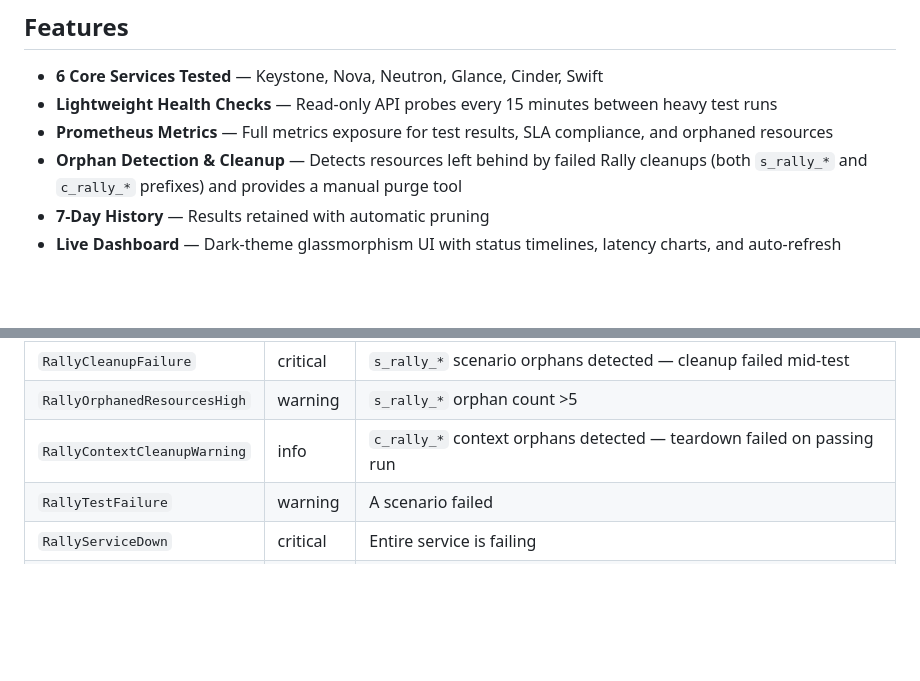
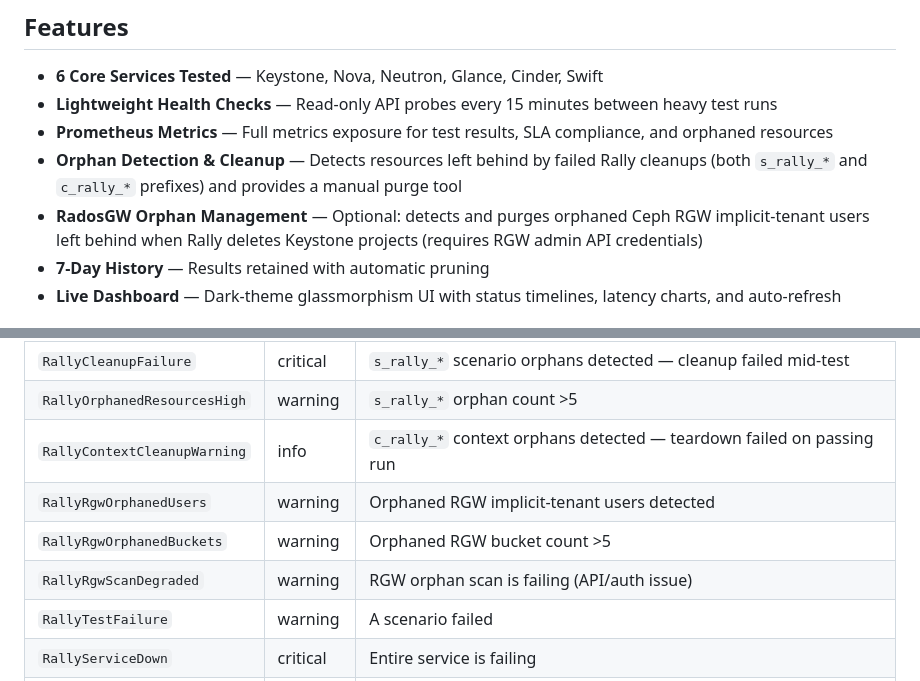
Before and after one commit to ching-kuo/openstack-rally-monitor, a Markdown page: README.md, 2 parts joined by grey strips. Rendered like a GitHub page; blank space fills up the shorter version.

```diff
--- a/README.md
+++ b/README.md
@@ -8,6 +8,7 @@ Automated OpenStack cloud health testing using **Rally**, with a live dark-theme
 - **Lightweight Health Checks** — Read-only API probes every 15 minutes between heavy test runs
 - **Prometheus Metrics** — Full metrics exposure for test results, SLA compliance, and orphaned resources
 - **Orphan Detection & Cleanup** — Detects resources left behind by failed Rally cleanups (both `s_rally_*` and `c_rally_*` prefixes) and provides a manual purge tool
+- **RadosGW Orphan Management** — Optional: detects and purges orphaned Ceph RGW implicit-tenant users left behind when Rally deletes Keystone projects (requires RGW admin API credentials)
 - **7-Day History** — Results retained with automatic pruning
 - **Live Dashboard** — Dark-theme glassmorphism UI with status timelines, latency charts, and auto-refresh
 
@@ -153,6 +158,9 @@ Defined in `prometheus/rally_alerts.yml`.
 | `RallyCleanupFailure` | critical | `s_rally_*` scenario orphans detected — cleanup failed mid-test |
 | `RallyOrphanedResourcesHigh` | warning | `s_rally_*` orphan count >5 |
 | `RallyContextCleanupWarning` | info | `c_rally_*` context orphans detected — teardown failed on passing run |
+| `RallyRgwOrphanedUsers` | warning | Orphaned RGW implicit-tenant users detected |
+| `RallyRgwOrphanedBuckets` | warning | Orphaned RGW bucket count >5 |
+| `RallyRgwScanDegraded` | warning | RGW orphan scan is failing (API/auth issue) |
 | `RallyTestFailure` | warning | A scenario failed |
 | `RallyServiceDown` | critical | Entire service is failing |
 | `RallySLABreach` | warning | SLA criteria not met |
```
Also changed, not shown: other parts of README.md (+34 -1 lines).
